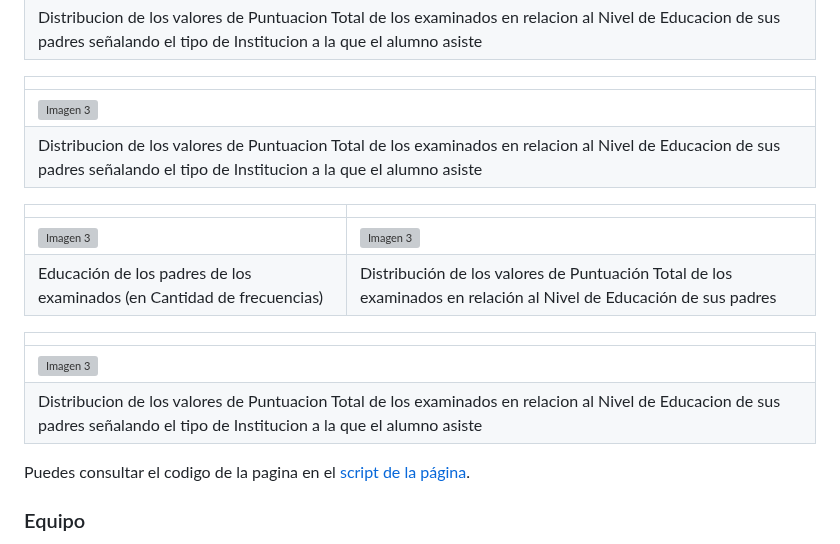
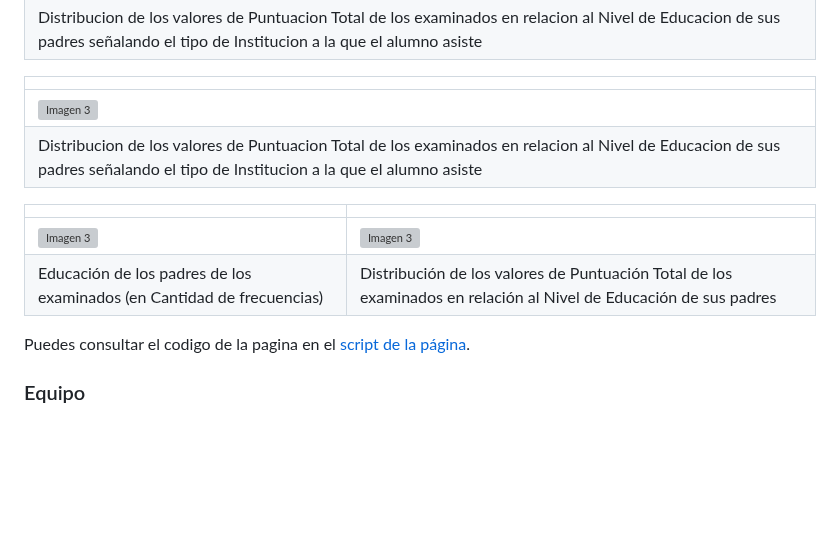
Before and after one commit to marco11235813/Proyecto-Codo_a_Codo, a Markdown page: README.md, the part around one of its changes. Rendered like a GitHub page; folded sections open; blank space fills up the shorter version; grey boxes are pictures that could not be loaded.

```diff
--- a/README.md
+++ b/README.md
@@ -86,12 +86,6 @@ sitio web sobre F1.
 |-----------------------|-----------------------|
 | <img src="assets/responsive1.jpg" alt="Imagen 3" style="width:100%; height:auto;"> | <img src="assets/responsive3.jpg" alt="Imagen 3" style="width:100%; height:auto;"> |
 | Educación de los padres de los examinados (en Cantidad de frecuencias) | Distribución de los valores de Puntuación Total de los examinados en relación al Nivel de Educación de sus padres |
-
-
-|                       |
-|-----------------------|
-| ![Imagen 3](assets/principal3.jpg) |
-| Distribucion de los valores de Puntuacion Total de los examinados en relacion al Nivel de Educacion de sus padres señalando el tipo de Institucion a la que el alumno asiste |
 
 Puedes consultar el codigo de la pagina en el [script de la página](https://github.com/marco11235813/Proyecto-Codo_a_Codo/blob/main/index.html).
 </details>
```
Also changed, not shown: other parts of README.md (+1 -1 lines).
